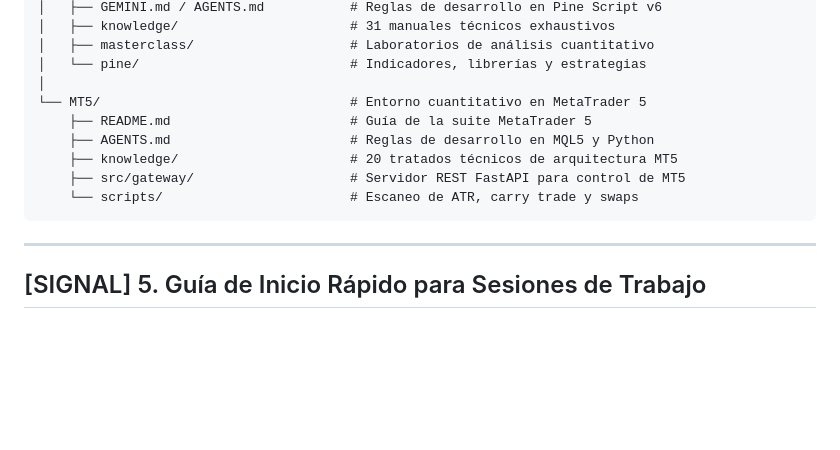
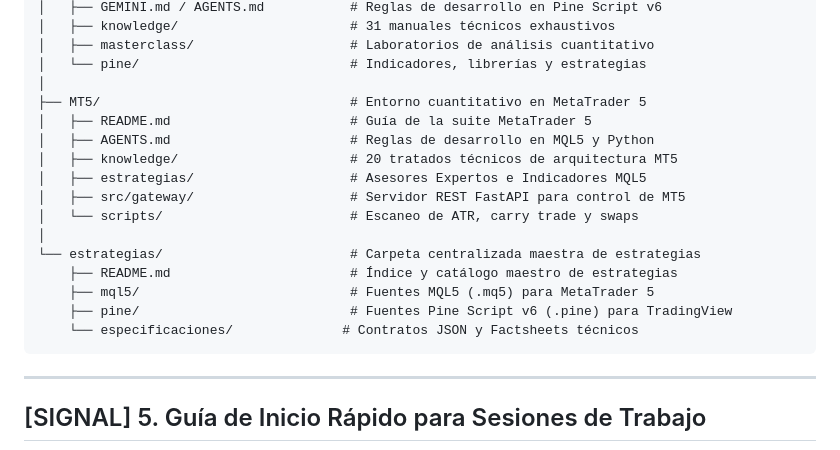
Before and after one commit to felipemillar/seminario_2, a Markdown page: README.md, the part around the change. Drawn GitHub-style; blank space fills up the shorter version.

Commit message:
docs: actualizar mapa de directorios con modulo estrategias/ y registrar publicacion

````diff
--- a/README.md
+++ b/README.md
@@ -158,12 +158,19 @@ seminario_2/
 │   ├── masterclass/                    # Laboratorios de análisis cuantitativo
 │   └── pine/                           # Indicadores, librerías y estrategias
 │
-└── MT5/                                # Entorno cuantitativo en MetaTrader 5
-    ├── README.md                       # Guía de la suite MetaTrader 5
-    ├── AGENTS.md                       # Reglas de desarrollo en MQL5 y Python
-    ├── knowledge/                      # 20 tratados técnicos de arquitectura MT5
-    ├── src/gateway/                    # Servidor REST FastAPI para control de MT5
-    └── scripts/                        # Escaneo de ATR, carry trade y swaps
+├── MT5/                                # Entorno cuantitativo en MetaTrader 5
+│   ├── README.md                       # Guía de la suite MetaTrader 5
+│   ├── AGENTS.md                       # Reglas de desarrollo en MQL5 y Python
+│   ├── knowledge/                      # 20 tratados técnicos de arquitectura MT5
+│   ├── estrategias/                    # Asesores Expertos e Indicadores MQL5
+│   ├── src/gateway/                    # Servidor REST FastAPI para control de MT5
+│   └── scripts/                        # Escaneo de ATR, carry trade y swaps
+│
+└── estrategias/                        # Carpeta centralizada maestra de estrategias
+    ├── README.md                       # Índice y catálogo maestro de estrategias
+    ├── mql5/                           # Fuentes MQL5 (.mq5) para MetaTrader 5
+    ├── pine/                           # Fuentes Pine Script v6 (.pine) para TradingView
+    └── especificaciones/              # Contratos JSON y Factsheets técnicos
 ```
 
 ---
````
